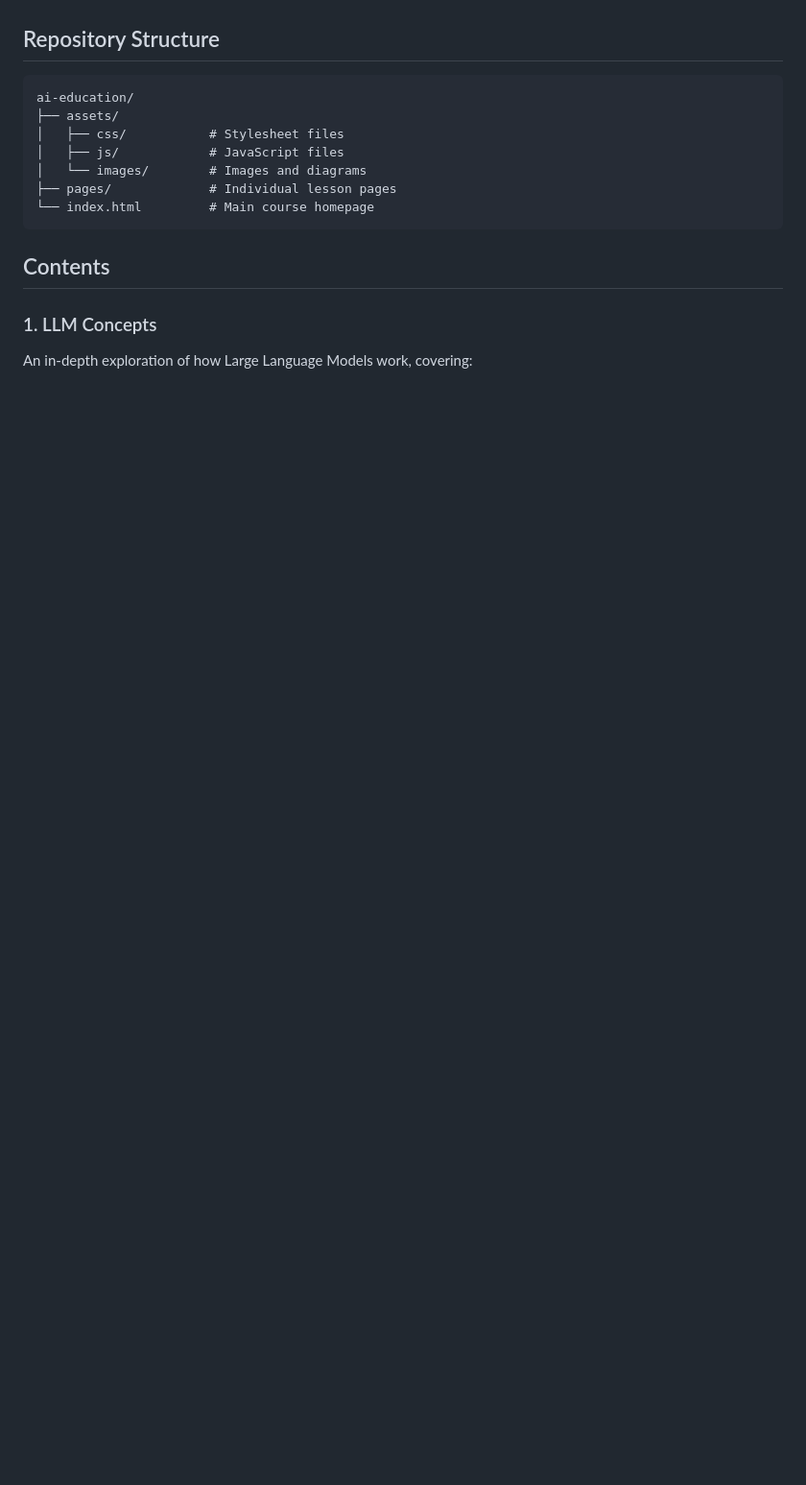
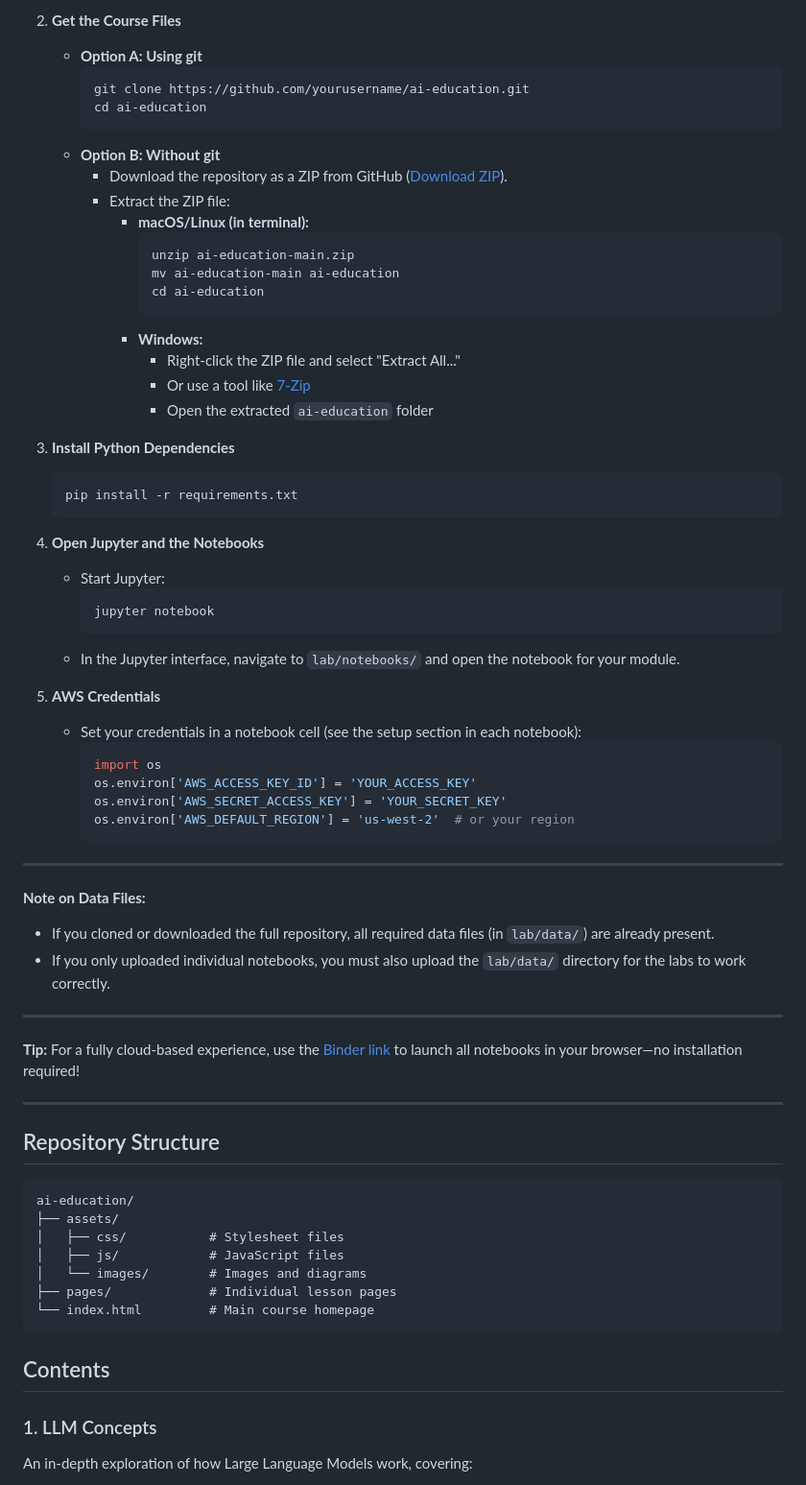
Before and after one commit to chelseaarjun/ai-education, a Markdown page: README.md, the part around one of its changes. Shown at 96% size. Rendered like a GitHub page; blank space fills up the shorter version.

Commit message:
Updated Readme instructions

````diff
--- a/README.md
+++ b/README.md
@@ -10,3 +88,55 @@ This repository contains interactive web-based lessons designed to teach fundame
+2. **Get the Course Files**
+   - **Option A: Using git**
+     ```bash
+     git clone https://github.com/yourusername/ai-education.git
+     cd ai-education
+     ```
+   - **Option B: Without git**
+     - Download the repository as a ZIP from GitHub ([Download ZIP](https://github.com/yourusername/ai-education/archive/refs/heads/main.zip)).
+     - Extract the ZIP file:
+       - **macOS/Linux (in terminal):**
+         ```bash
+         unzip ai-education-main.zip
+         mv ai-education-main ai-education
+         cd ai-education
+         ```
+       - **Windows:**
+         - Right-click the ZIP file and select "Extract All..."
+         - Or use a tool like [7-Zip](https://www.7-zip.org/)
+         - Open the extracted `ai-education` folder
+
+3. **Install Python Dependencies**
+   ```bash
+   pip install -r requirements.txt
+   ```
+
+4. **Open Jupyter and the Notebooks**
+   - Start Jupyter:
+     ```bash
+     jupyter notebook
+     ```
+   - In the Jupyter interface, navigate to `lab/notebooks/` and open the notebook for your module.
+
+5. **AWS Credentials**
+   - Set your credentials in a notebook cell (see the setup section in each notebook):
+     ```python
+     import os
+     os.environ['AWS_ACCESS_KEY_ID'] = 'YOUR_ACCESS_KEY'
+     os.environ['AWS_SECRET_ACCESS_KEY'] = 'YOUR_SECRET_KEY'
+     os.environ['AWS_DEFAULT_REGION'] = 'us-west-2'  # or your region
+     ```
+
+---
+
+**Note on Data Files:**
+- If you cloned or downloaded the full repository, all required data files (in `lab/data/`) are already present.
+- If you only uploaded individual notebooks, you must also upload the `lab/data/` directory for the labs to work correctly.
+
+---
+
+**Tip:** For a fully cloud-based experience, use the [Binder link](https://mybinder.org/v2/gh/chelseaarjun/ai-education/HEAD?filepath=notebooks) to launch all notebooks in your browser—no installation required!
+
+---
 
 ## Repository Structure
 
````
Also changed, not shown: other parts of README.md (+87 -17 lines).
